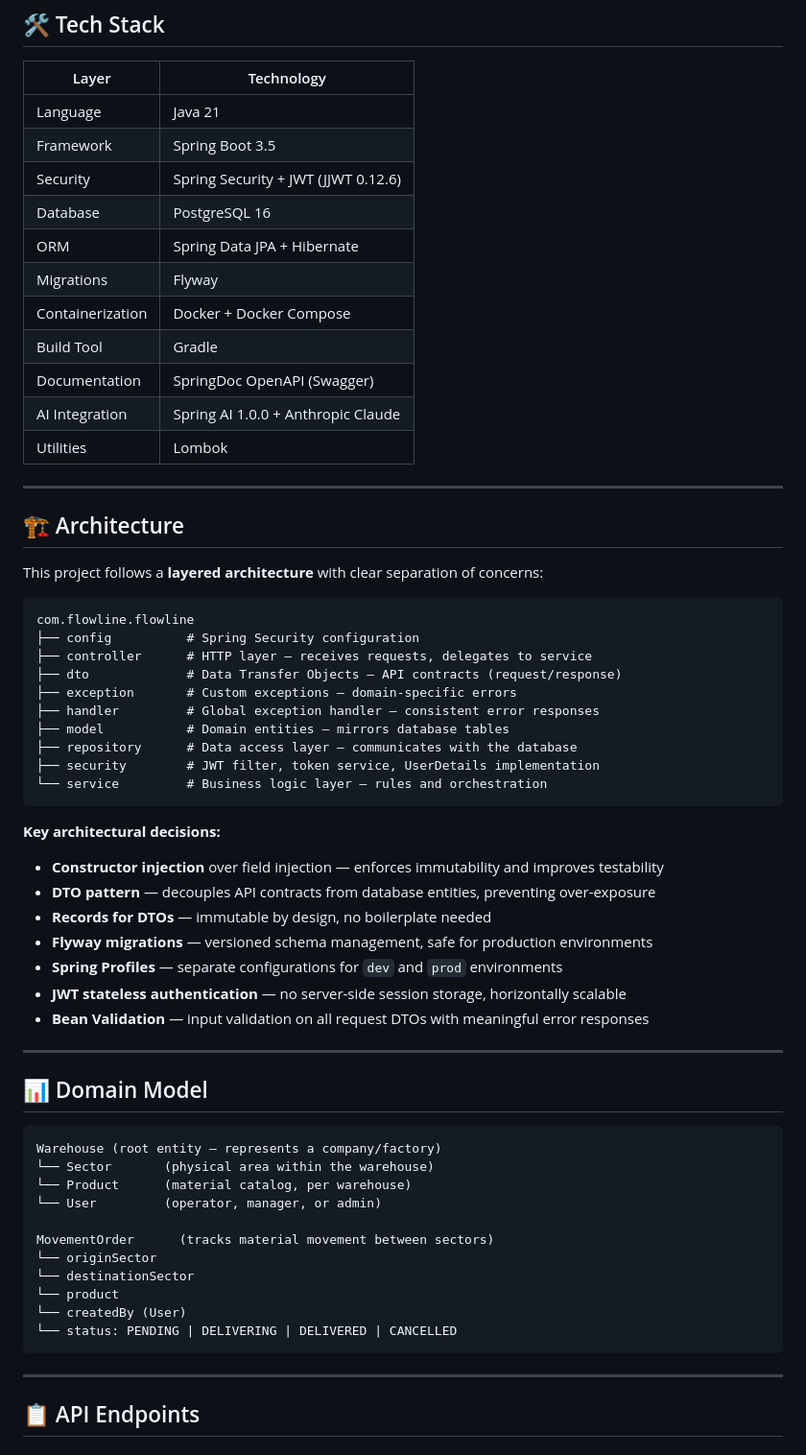
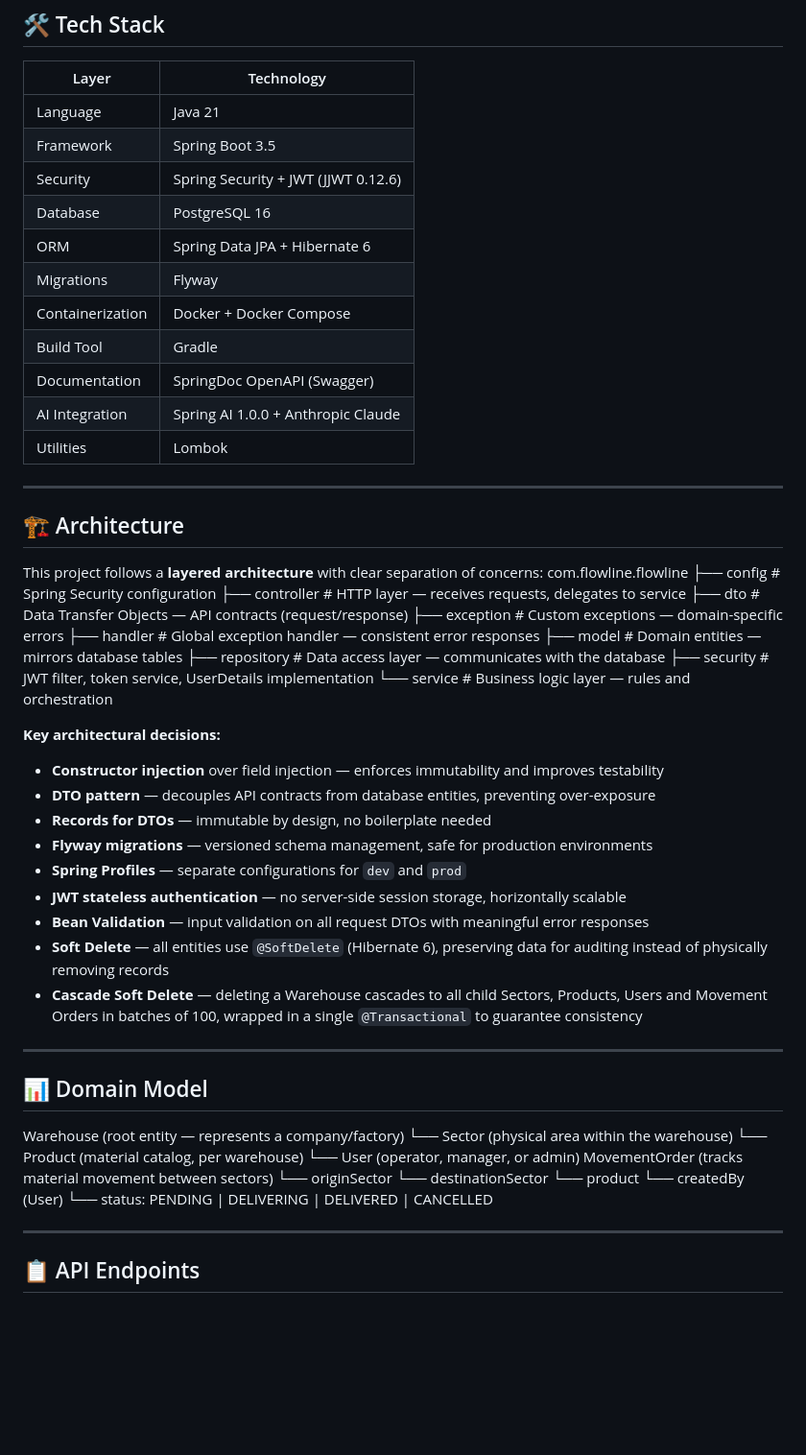
Before and after one commit to Matheus26-code/flowline, a Markdown page: README.md, the part around one of its changes. Shown at 96% size. Rendered like a GitHub page; blank space fills up the shorter version.

````diff
--- a/README.md
+++ b/README.md
@@ -36,7 +41,7 @@ curl -X POST https://flowline-nf81.onrender.com/api/auth/login \
 | Framework | Spring Boot 3.5 |
 | Security | Spring Security + JWT (JJWT 0.12.6) |
 | Database | PostgreSQL 16 |
-| ORM | Spring Data JPA + Hibernate |
+| ORM | Spring Data JPA + Hibernate 6 |
 | Migrations | Flyway |
 | Containerization | Docker + Docker Compose |
 | Build Tool | Gradle |
@@ -48,9 +53,8 @@ curl -X POST https://flowline-nf81.onrender.com/api/auth/login \
 
 ## 🏗️ Architecture
 
-This project follows a **layered architecture** with clear separation of concerns:
-
-```
+This project follows a **layered architecture** with clear
+separation of concerns:
 com.flowline.flowline
 ├── config          # Spring Security configuration
 ├── controller      # HTTP layer — receives requests, delegates to service
@@ -61,35 +65,40 @@ com.flowline.flowline
 ├── repository      # Data access layer — communicates with the database
 ├── security        # JWT filter, token service, UserDetails implementation
 └── service         # Business logic layer — rules and orchestration
-```
 
 **Key architectural decisions:**
 
-- **Constructor injection** over field injection — enforces immutability and improves testability
-- **DTO pattern** — decouples API contracts from database entities, preventing over-exposure
+- **Constructor injection** over field injection — enforces immutability
+  and improves testability
+- **DTO pattern** — decouples API contracts from database entities,
+  preventing over-exposure
 - **Records for DTOs** — immutable by design, no boilerplate needed
-- **Flyway migrations** — versioned schema management, safe for production environments
-- **Spring Profiles** — separate configurations for `dev` and `prod` environments
-- **JWT stateless authentication** — no server-side session storage, horizontally scalable
-- **Bean Validation** — input validation on all request DTOs with meaningful error responses
+- **Flyway migrations** — versioned schema management, safe for
+  production environments
+- **Spring Profiles** — separate configurations for `dev` and `prod`
+- **JWT stateless authentication** — no server-side session storage,
+  horizontally scalable
+- **Bean Validation** — input validation on all request DTOs with
+  meaningful error responses
+- **Soft Delete** — all entities use `@SoftDelete` (Hibernate 6),
+  preserving data for auditing instead of physically removing records
+- **Cascade Soft Delete** — deleting a Warehouse cascades to all child
+  Sectors, Products, Users and Movement Orders in batches of 100,
+  wrapped in a single `@Transactional` to guarantee consistency
 
 ---
 
 ## 📊 Domain Model
-
-```
 Warehouse (root entity — represents a company/factory)
 └── Sector       (physical area within the warehouse)
 └── Product      (material catalog, per warehouse)
 └── User         (operator, manager, or admin)
-
-MovementOrder      (tracks material movement between sectors)
+MovementOrder  (tracks material movement between sectors)
 └── originSector
 └── destinationSector
 └── product
 └── createdBy (User)
 └── status: PENDING | DELIVERING | DELIVERED | CANCELLED
-```
 
 ---
 
````
Also changed, not shown: other parts of README.md (+51 -25 lines).
